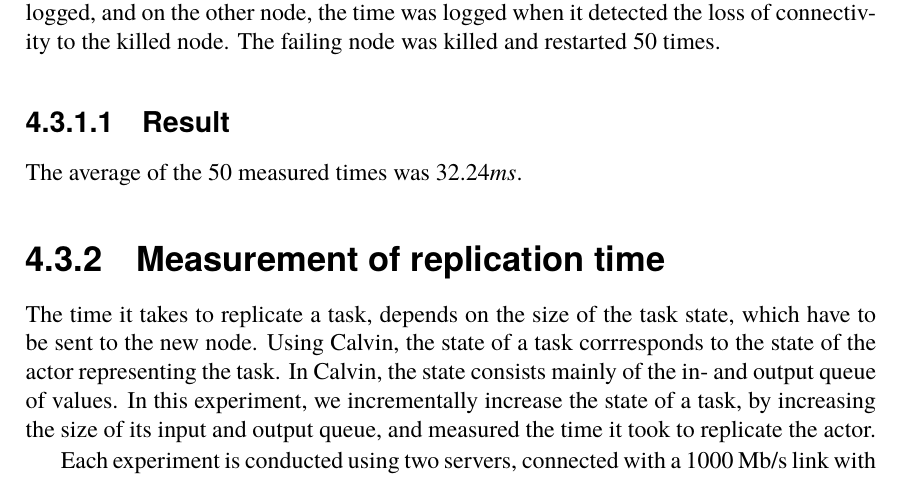
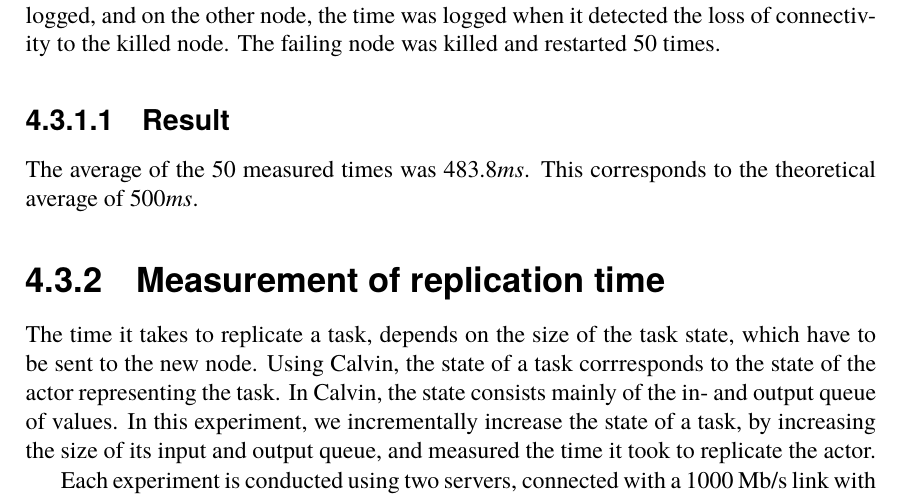
Before and after one commit to PStahl/master_thesis, a LaTeX thesis (report.tex): part of page 38 of 54, cut so that both start at the same text. Compiled offline with pdfLaTeX.

Commit message:
update node failure time experiment

```diff
--- a/report.tex
+++ b/report.tex
@@ -839,7 +839,7 @@ Because of Calvin's use of DHT with automatic node discovery, nodes automaticall
 In order to measure the time it takes to detect a failed node, an experiment was conducted in which two servers were used, each with a Calvin runtime. One of the runtimes was periodically killed and restarted. Before killing the runtime, the current time was logged, and on the other node, the time was logged when it detected the loss of connectivity to the killed node. The failing node was killed and restarted 50 times.
 
 \subsubsection{Result}
-The average of the 50 measured times was $32.24 ms$.
+The average of the 50 measured times was $483.8 ms$. This corresponds to the theoretical average of $500 ms$. %TODO this experiment is not needed if we set a timeout of 500ms instead of increasing a count everytime we send a heartbeat and assume lost when we have sent 3 without receiving a reply. Atm, sending every 200ms and assuming dead when count > 2, the average case is 500 ms. But using a timeout one can have a deterministic timeout.
 
 \subsection{Measurement of replication time}
 The time it takes to replicate a task, depends on the size of the task state, which have to be sent to the new node. Using Calvin, the state of a task corrresponds to the state of the actor representing the task. In Calvin, the state consists mainly of the in- and output queue of values. In this experiment, we incrementally increase the state of a task, by increasing the size of its input and output queue, and measured the time it took to replicate the actor.
```
